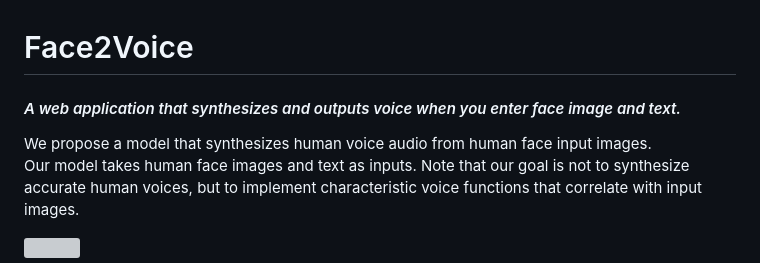
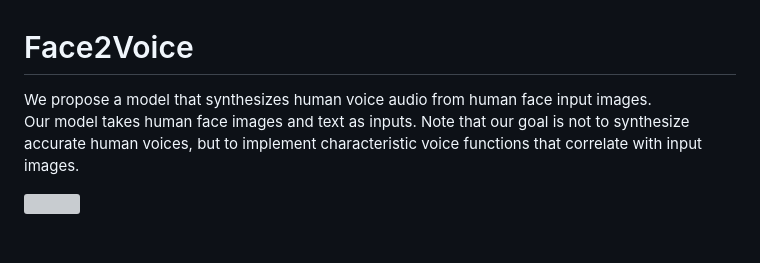
Before and after one commit to jh5-6/Face2Voice, a Markdown page: README.md, the part around the change. Drawn GitHub-style; blank space fills up the shorter version; grey boxes are pictures that could not be loaded.

```diff
--- a/README.md
+++ b/README.md
@@ -1,8 +1,6 @@
 # Face2Voice
 
-#### <i>A web application that synthesizes and outputs voice when you enter face image and text.</i>
-
-We propose a model that synthesizes human voice audio from human face input images.<br>
+ We propose a model that synthesizes human voice audio from human face input images.<br>
 Our model takes human face images and text as inputs. Note that our goal is not to synthesize accurate human voices, but to implement characteristic voice functions that correlate with input images.
 
 <div align = "left">
```
